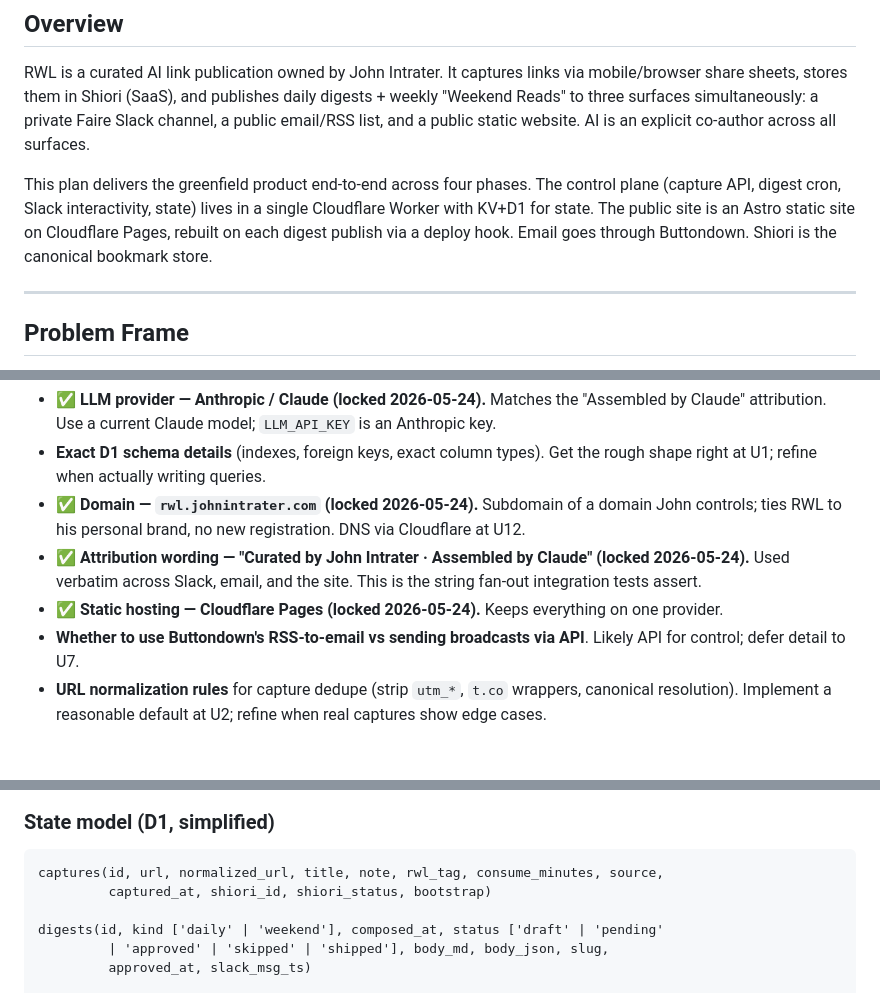
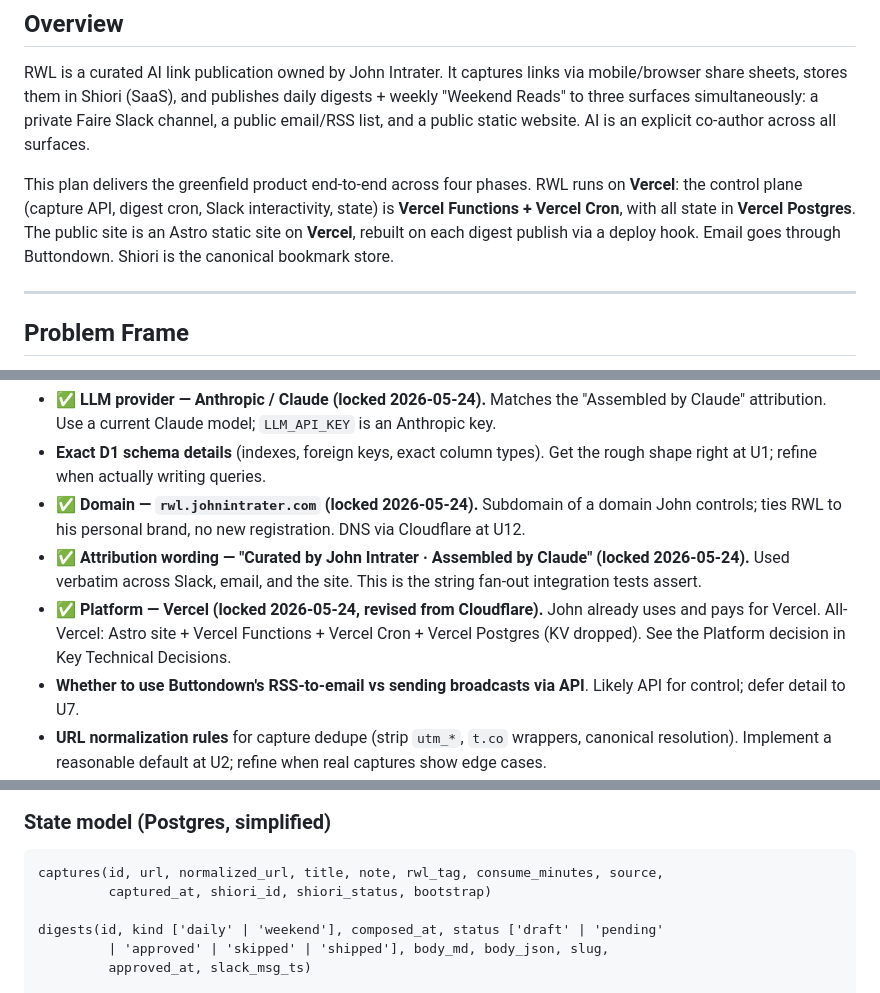
Before and after one commit to intrater/read-watch-listen, a Markdown page: docs/plans/2026-05-24-001-feat-rwl-greenfield-build-plan.md, 3 parts joined by grey strips. Drawn GitHub-style; blank space fills up the shorter version.

````diff
--- a/docs/plans/2026-05-24-001-feat-rwl-greenfield-build-plan.md
+++ b/docs/plans/2026-05-24-001-feat-rwl-greenfield-build-plan.md
@@ -16,7 +16,7 @@ origin: docs/brainstorms/2026-05-24-rwl-requirements.md
 
 RWL is a curated AI link publication owned by John Intrater. It captures links via mobile/browser share sheets, stores them in Shiori (SaaS), and publishes daily digests + weekly "Weekend Reads" to three surfaces simultaneously: a private Faire Slack channel, a public email/RSS list, and a public static website. AI is an explicit co-author across all surfaces.
 
-This plan delivers the greenfield product end-to-end across four phases. The control plane (capture API, digest cron, Slack interactivity, state) lives in a single Cloudflare Worker with KV+D1 for state. The public site is an Astro static site on Cloudflare Pages, rebuilt on each digest publish via a deploy hook. Email goes through Buttondown. Shiori is the canonical bookmark store.
+This plan delivers the greenfield product end-to-end across four phases. RWL runs on **Vercel**: the control plane (capture API, digest cron, Slack interactivity, state) is **Vercel Functions + Vercel Cron**, with all state in **Vercel Postgres**. The public site is an Astro static site on **Vercel**, rebuilt on each digest publish via a deploy hook. Email goes through Buttondown. Shiori is the canonical bookmark store.
 
 ---
 
@@ -163,7 +164,7 @@ No `docs/solutions/` exists in this repo. None to carry forward.
 - **Exact D1 schema details** (indexes, foreign keys, exact column types). Get the rough shape right at U1; refine when actually writing queries.
 - ✅ **Domain — `rwl.johnintrater.com` (locked 2026-05-24).** Subdomain of a domain John controls; ties RWL to his personal brand, no new registration. DNS via Cloudflare at U12.
 - ✅ **Attribution wording — "Curated by John Intrater · Assembled by Claude" (locked 2026-05-24).** Used verbatim across Slack, email, and the site. This is the string fan-out integration tests assert.
-- ✅ **Static hosting — Cloudflare Pages (locked 2026-05-24).** Keeps everything on one provider.
+- ✅ **Platform — Vercel (locked 2026-05-24, revised from Cloudflare).** John already uses and pays for Vercel. All-Vercel: Astro site + Vercel Functions + Vercel Cron + Vercel Postgres (KV dropped). See the Platform decision in Key Technical Decisions.
 - **Whether to use Buttondown's RSS-to-email vs sending broadcasts via API**. Likely API for control; defer detail to U7.
 - **URL normalization rules** for capture dedupe (strip `utm_*`, `t.co` wrappers, canonical resolution). Implement a reasonable default at U2; refine when real captures show edge cases.
 
@@ -329,7 +330,7 @@ sequenceDiagram
     end
 ```
 
-### State model (D1, simplified)
+### State model (Postgres, simplified)
 
 ```
 captures(id, url, normalized_url, title, note, rwl_tag, consume_minutes, source,
````
Also changed, not shown: other parts of docs/plans/2026-05-24-001-feat-rwl-greenfield-build-plan.md (+39 -38 lines).
